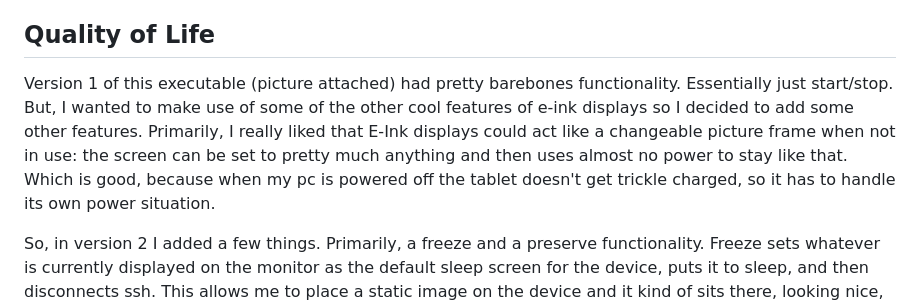
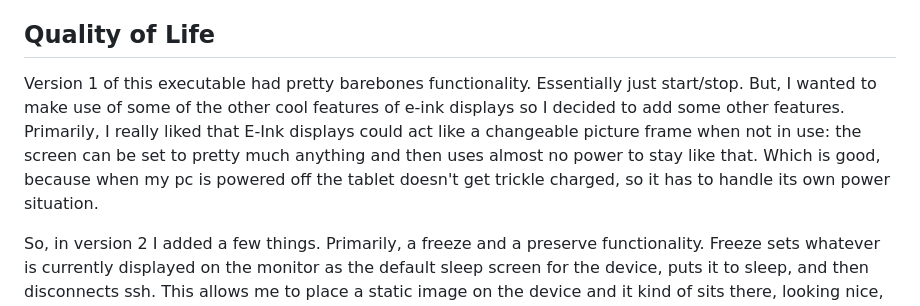
Before and after one commit to andrewf6785/RMK-Tablet-External-Monitor, a Markdown page: README.md, the part around the change. GitHub-like rendering.

Commit message:
removed reference to missing picture

```diff
--- a/README.md
+++ b/README.md
@@ -55,7 +55,7 @@ To fix these issues I decided to write a few things. First, a custom python scri
 
 ## Quality of Life
 
-Version 1 of this executable (picture attached) had pretty barebones functionality. Essentially just start/stop. But, I wanted to make use of some of the other cool features of e-ink displays so I decided to add some other features. Primarily, I really liked that E-Ink displays could act like a changeable picture frame when not in use: the screen can be set to pretty much anything and then uses almost no power to stay like that. Which is good, because when my pc is powered off the tablet doesn't get trickle charged, so it has to handle its own power situation.
+Version 1 of this executable had pretty barebones functionality. Essentially just start/stop. But, I wanted to make use of some of the other cool features of e-ink displays so I decided to add some other features. Primarily, I really liked that E-Ink displays could act like a changeable picture frame when not in use: the screen can be set to pretty much anything and then uses almost no power to stay like that. Which is good, because when my pc is powered off the tablet doesn't get trickle charged, so it has to handle its own power situation.
 
 So, in version 2 I added a few things. Primarily, a freeze and a preserve functionality. Freeze sets whatever is currently displayed on the monitor as the default sleep screen for the device, puts it to sleep, and then disconnects ssh. This allows me to place a static image on the device and it kind of sits there, looking nice, even when everything is powered off. Preserve does the same thing, but it sets that as the default sleep screen for the tablet, so it displays that image whenever it goes to sleep.
 
```
